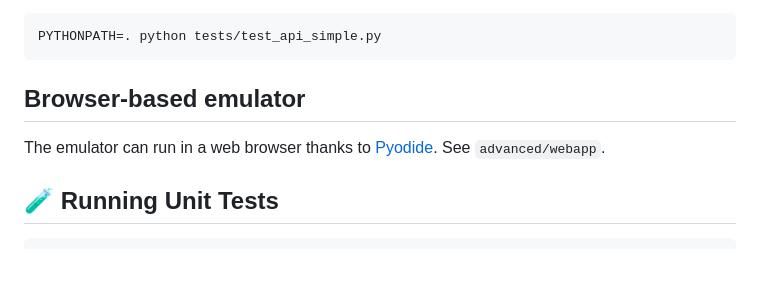
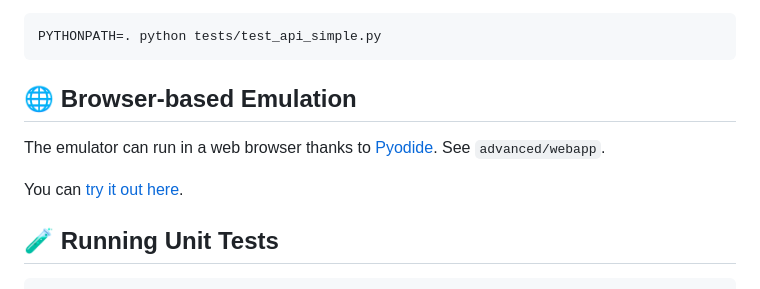
Before and after one commit to ccattuto/riscv-python, a Markdown page: README.md, the part around the change. GitHub-like rendering; blank space fills up the shorter version.

````diff
--- a/README.md
+++ b/README.md
@@ -236,9 +236,11 @@ Example Python programs using programmatic access to the emulator are provided i
 PYTHONPATH=. python tests/test_api_simple.py
 ```
 
-## Browser-based emulator
+## 🌐 Browser-based Emulation
 
 The emulator can run in a web browser thanks to [Pyodide](https://pyodide.org/). See `advanced/webapp`.
+
+You can [try it out here](https://ccattuto.github.io/riscv-python/).
 
 ## 🧪 Running Unit Tests
 ```
````
